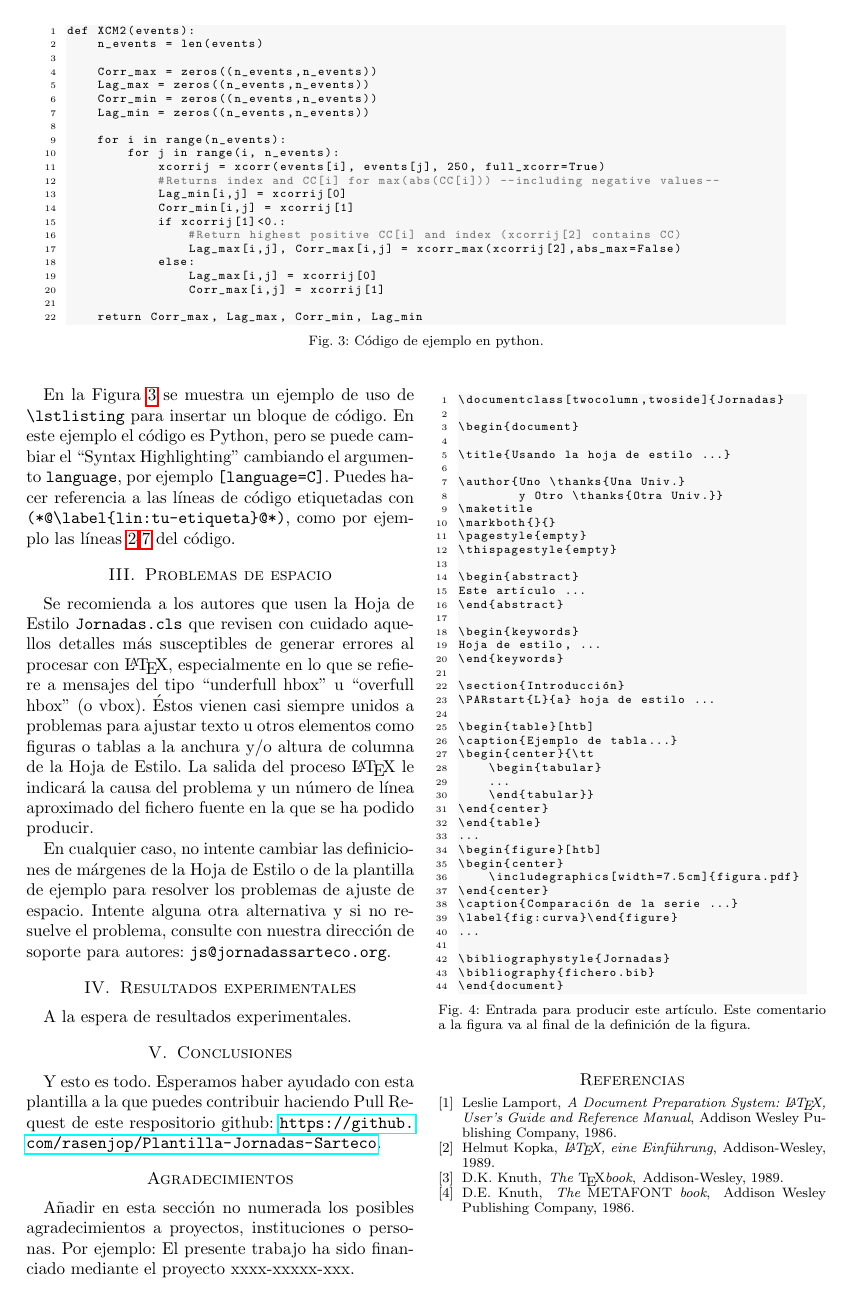
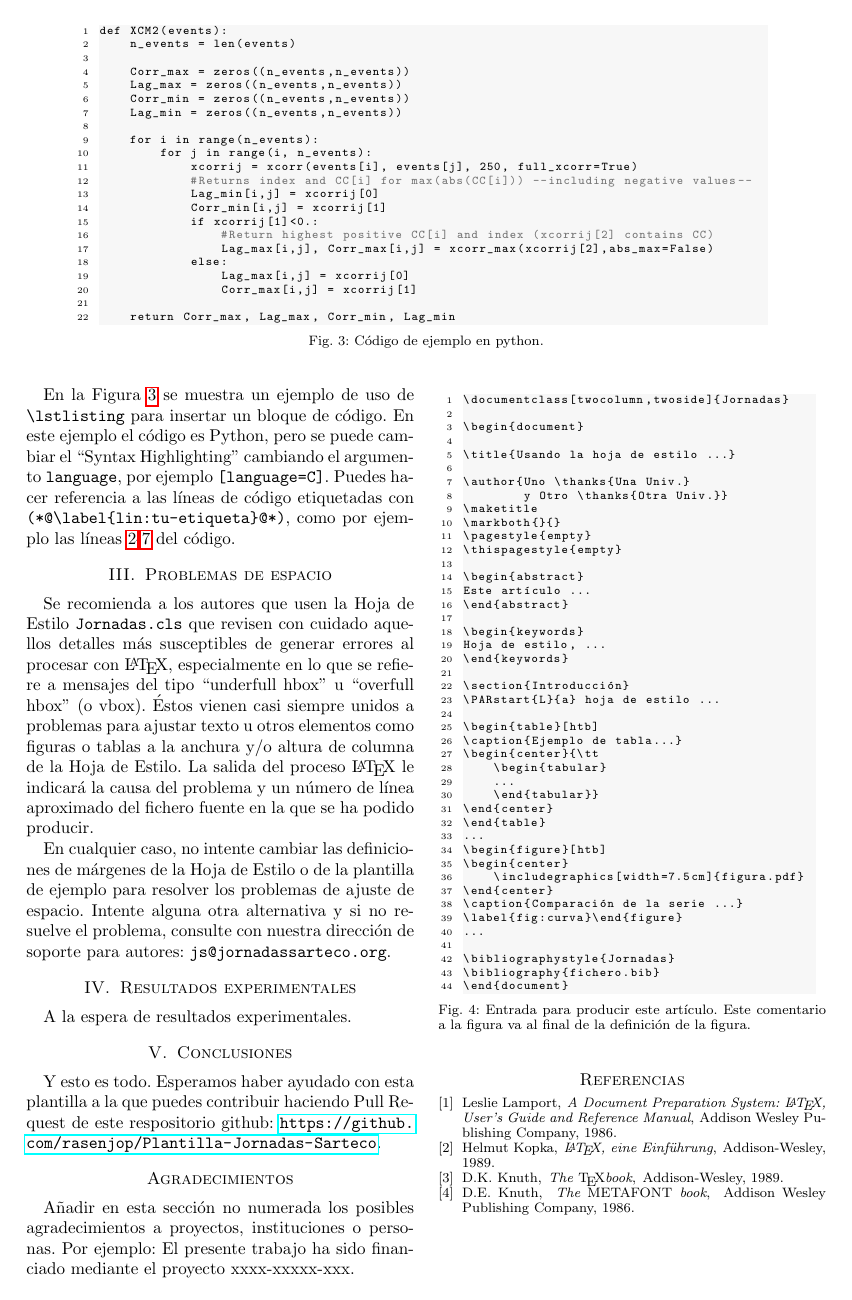
Before and after one commit to rasenjop/Plantilla-Jornadas-Sarteco, a LaTeX document (main.tex, which reads 04-Experimental.tex): page 2 of 2. Compiled offline with pdfLaTeX.

Commit message:
Updates from Overleaf

```diff
--- a/04-Experimental.tex
+++ b/04-Experimental.tex
@@ -6,7 +6,7 @@ A la espera de resultados experimentales.
 
 \begin{figure}[!t]
     \centering
-    \begin{minipage}{0.9\linewidth}
+    \begin{minipage}{\linewidth}
     {\footnotesize
     \begin{lstlisting}[language=TeX]
 \documentclass[twocolumn,twoside]{Jornadas}
--- a/main.tex
+++ b/main.tex
@@ -43,7 +43,9 @@
      basicstyle=\scriptsize\ttfamily,
      commentstyle=\color{gray45},
      keywordstyle=\bfseries,
-     %
+     linewidth=.95\columnwidth,
+     xleftmargin=3mm,
+     breaklines=true,
      numbers=left,
      numbersep=6pt,
      numberstyle=\tiny,
```
